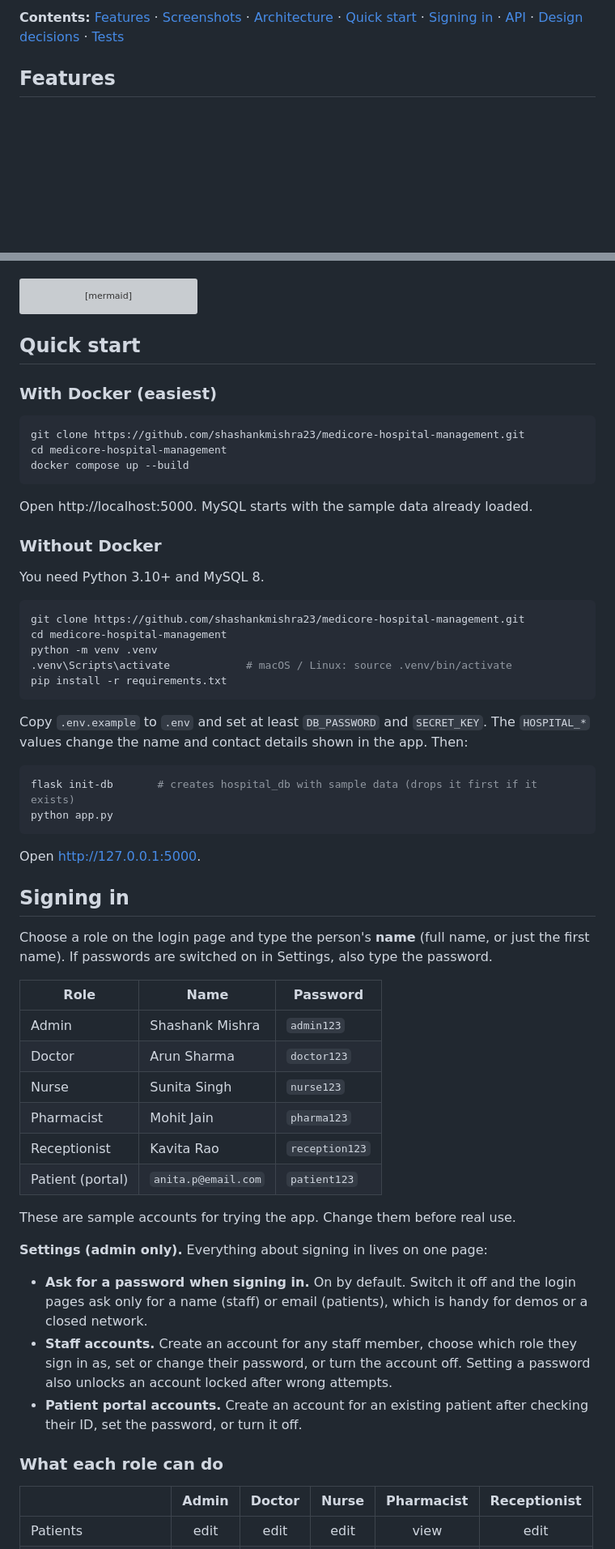
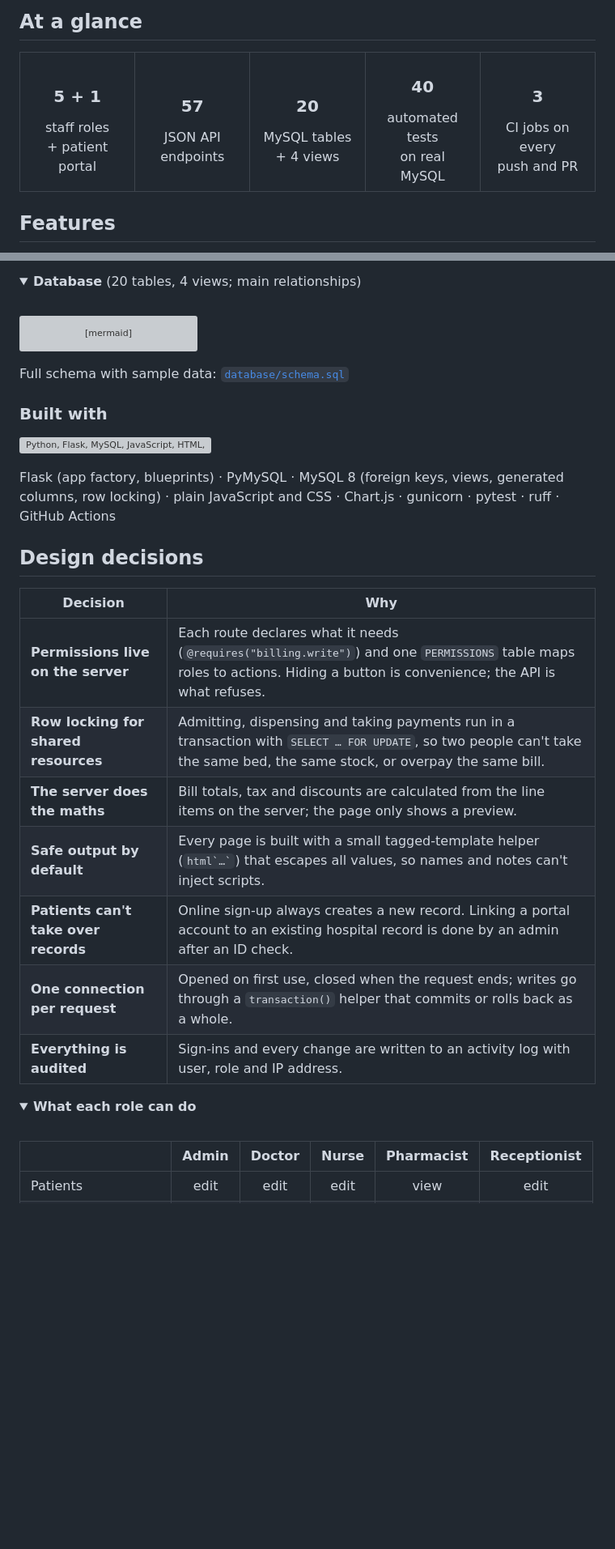
Before and after one commit to shashankmishra23/medicore-hospital-management, a Markdown page: README.md, 2 parts joined by grey strips. Shown at 81% size. Rendered like a GitHub page; folded sections open; blank space fills up the shorter version; grey boxes are pictures that could not be loaded.

````diff
--- a/README.md
+++ b/README.md
@@ -19,5 +33,17 @@ The hospital's name, address and phone number are settings, so the same code can
 
-**Contents:** [Features](#features) · [Screenshots](#screenshots) · [Architecture](#architecture) · [Quick start](#quick-start) · [Signing in](#signing-in) · [API](#api-overview) · [Design decisions](#design-decisions) · [Tests](#tests-and-ci)
+<br>
+
+## At a glance
+
+<table>
+  <tr>
+    <td align="center" width="20%"><h3>5 + 1</h3>staff roles<br>+ patient portal</td>
+    <td align="center" width="20%"><h3>57</h3>JSON API<br>endpoints</td>
+    <td align="center" width="20%"><h3>20</h3>MySQL tables<br>+ 4 views</td>
+    <td align="center" width="20%"><h3>40</h3>automated tests<br>on real MySQL</td>
+    <td align="center" width="20%"><h3>3</h3>CI jobs on every<br>push and PR</td>
+  </tr>
+</table>
 
 ## Features
 
@@ -73,3 +222,8 @@ Both front ends are server-rendered pages with plain JavaScript that talk to a J
+</details>
+
+<details>
+<summary><b>Database</b> (20 tables, 4 views; main relationships)</summary>
+<br>
 
 ```mermaid
 erDiagram
@@ -91,61 +245,33 @@ erDiagram
     BILLS ||--o{ PAYMENTS : "paid by"
 ```
 
-## Quick start
+Full schema with sample data: [`database/schema.sql`](database/schema.sql)
 
-### With Docker (easiest)
+</details>
 
-```bash
-git clone https://github.com/shashankmishra23/medicore-hospital-management.git
-cd medicore-hospital-management
-docker compose up --build
-```
+### Built with
 
-Open http://localhost:5000. MySQL starts with the sample data already loaded.
+<p>
+  <img src="https://skillicons.dev/icons?i=python,flask,mysql,js,html,css,docker,githubactions" alt="Python, Flask, MySQL, JavaScript, HTML, CSS, Docker, GitHub Actions">
+</p>
 
-### Without Docker
+Flask (app factory, blueprints) · PyMySQL · MySQL 8 (foreign keys, views, generated columns, row locking) · plain JavaScript and CSS · Chart.js · gunicorn · pytest · ruff · GitHub Actions
 
-You need Python 3.10+ and MySQL 8.
+## Design decisions
 
-```bash
-git clone https://github.com/shashankmishra23/medicore-hospital-management.git
-cd medicore-hospital-management
-python -m venv .venv
-.venv\Scripts\activate            # macOS / Linux: source .venv/bin/activate
-pip install -r requirements.txt
-```
+| Decision | Why |
+|---|---|
+| **Permissions live on the server** | Each route declares what it needs (`@requires("billing.write")`) and one `PERMISSIONS` table maps roles to actions. Hiding a button is convenience; the API is what refuses. |
+| **Row locking for shared resources** | Admitting, dispensing and taking payments run in a transaction with `SELECT … FOR UPDATE`, so two people can't take the same bed, the same stock, or overpay the same bill. |
+| **The server does the maths** | Bill totals, tax and discounts are calculated from the line items on the server; the page only shows a preview. |
+| **Safe output by default** | Every page is built with a small tagged-template helper (`` html`…` ``) that escapes all values, so names and notes can't inject scripts. |
+| **Patients can't take over records** | Online sign-up always creates a new record. Linking a portal account to an existing hospital record is done by an admin after an ID check. |
+| **One connection per request** | Opened on first use, closed when the request ends; writes go through a `transaction()` helper that commits or rolls back as a whole. |
+| **Everything is audited** | Sign-ins and every change are written to an activity log with user, role and IP address. |
 
-Copy `.env.example` to `.env` and set at least `DB_PASSWORD` and `SECRET_KEY`. The `HOSPITAL_*` values change the name and contact details shown in the app. Then:
-
-```bash
-flask init-db       # creates hospital_db with sample data (drops it first if it exists)
-python app.py
-```
-
-Open http://127.0.0.1:5000.
-
-## Signing in
-
-Choose a role on the login page and type the person's **name** (full name, or just the first name). If passwords are switched on in Settings, also type the password.
-
-| Role | Name | Password |
-|---|---|---|
-| Admin | Shashank Mishra | `admin123` |
-| Doctor | Arun Sharma | `doctor123` |
-| Nurse | Sunita Singh | `nurse123` |
-| Pharmacist | Mohit Jain | `pharma123` |
-| Receptionist | Kavita Rao | `reception123` |
-| Patient (portal) | `anita.p@email.com` | `patient123` |
-
-These are sample accounts for trying the app. Change them before real use.
-
-**Settings (admin only).** Everything about signing in lives on one page:
-
-- **Ask for a password when signing in.** On by default. Switch it off and the login pages ask only for a name (staff) or email (patients), which is handy for demos or a closed network.
-- **Staff accounts.** Create an account for any staff member, choose which role they sign in as, set or change their password, or turn the account off. Setting a password also unlocks an account locked after wrong attempts.
-- **Patient portal accounts.** Create an account for an existing patient after checking their ID, set the password, or turn it off.
-
-### What each role can do
+<details>
+<summary><b>What each role can do</b></summary>
+<br>
 
 | | Admin | Doctor | Nurse | Pharmacist | Receptionist |
 |---|:-:|:-:|:-:|:-:|:-:|
````
Also changed, not shown: other parts of README.md (+211 -57 lines), docs/demo.gif (added), 1 other file.
